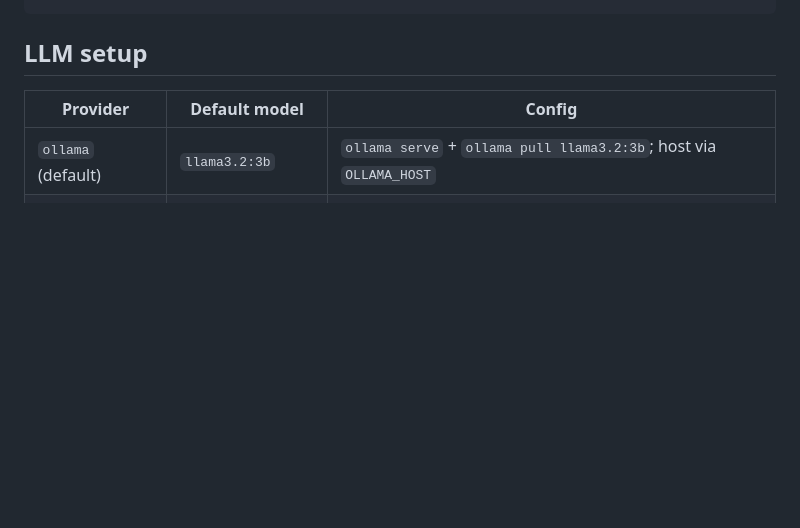
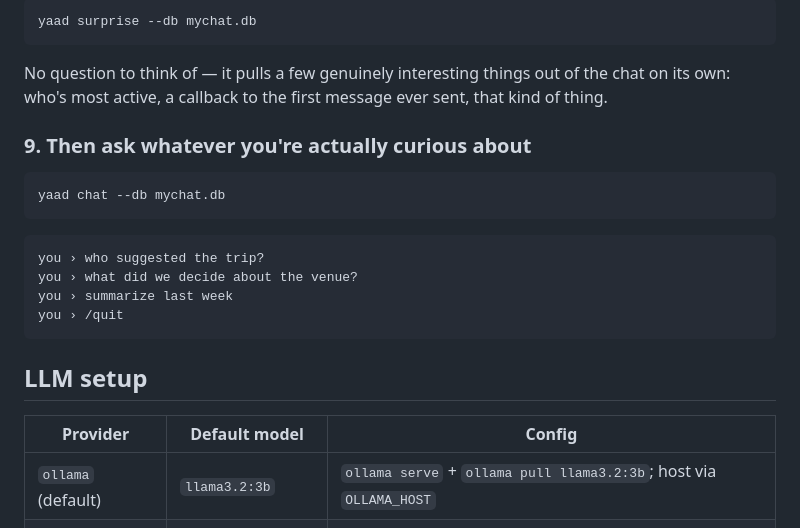
Before and after one commit to kiran-gajjela/yaad, a Markdown page: README.md, the part around one of its changes. GitHub-like rendering; blank space fills up the shorter version.

````diff
--- a/README.md
+++ b/README.md
@@ -79,3 +125,20 @@ yaad chat --db demo.db
+```bash
+yaad surprise --db mychat.db
+```
+
+No question to think of — it pulls a few genuinely interesting things out of the chat on its own: who's most active, a callback to the first message ever sent, that kind of thing.
+
+### 9. Then ask whatever you're actually curious about
+
+```bash
+yaad chat --db mychat.db
+```
+
+```
+you › who suggested the trip?
+you › what did we decide about the venue?
+you › summarize last week
+you › /quit
 ```
 
 ## LLM setup
````
Also changed, not shown: other parts of README.md (+62 -16 lines).
